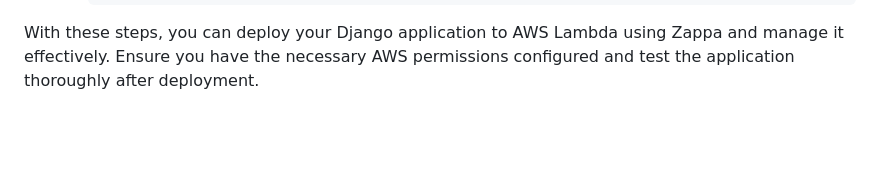
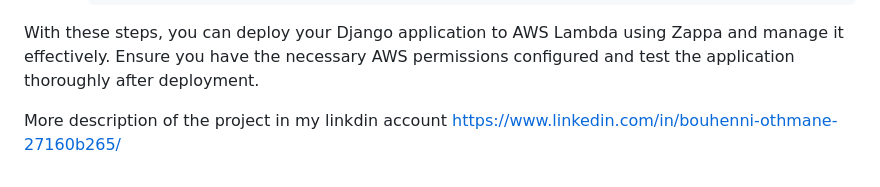
Before and after one commit to othmxnee/RSVPs-and-Events-management-deployed-to-aws, a Markdown page: README.md, the part around the change. Drawn GitHub-style; blank space fills up the shorter version.

````diff
--- a/README.md
+++ b/README.md
@@ -158,3 +158,6 @@ This is a backend web application for managing events and RSVPs, built with Djan
       ```
 
 With these steps, you can deploy your Django application to AWS Lambda using Zappa and manage it effectively. Ensure you have the necessary AWS permissions configured and test the application thoroughly after deployment.
+
+More description of the project in my linkdin account
+https://www.linkedin.com/in/bouhenni-othmane-27160b265/
````
